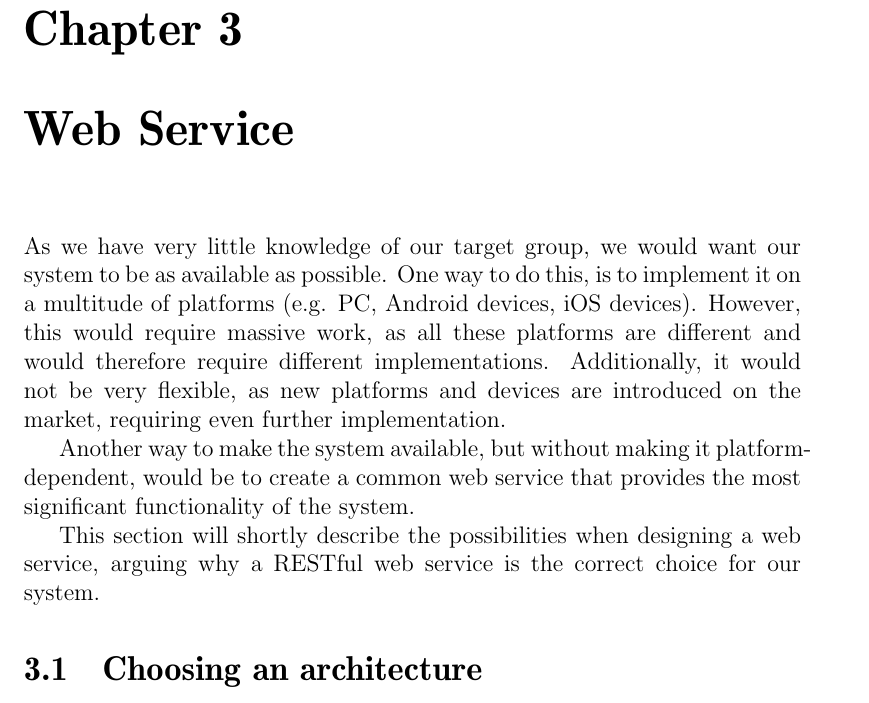
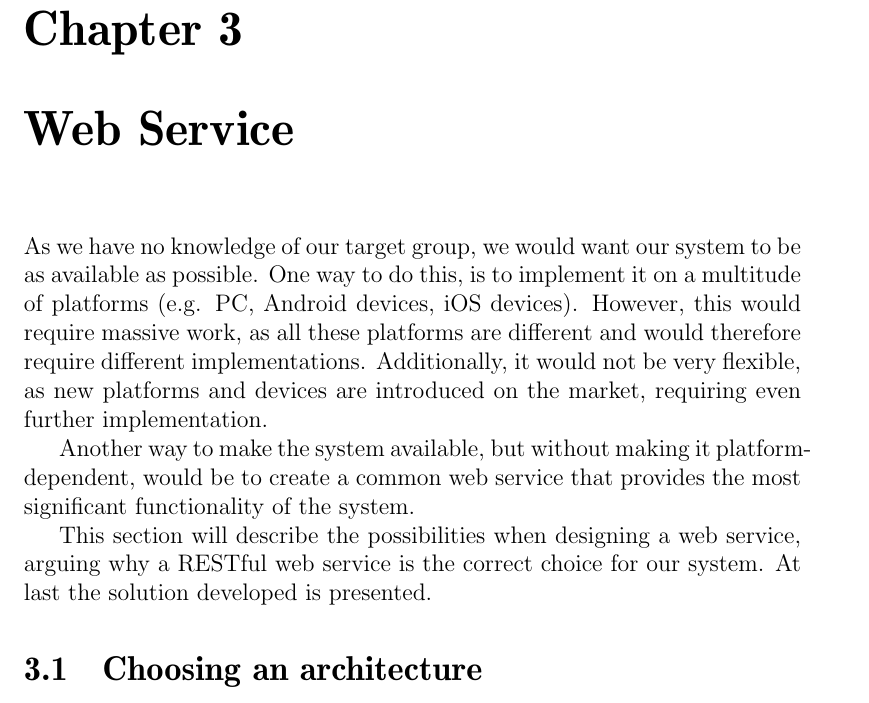
Before and after one commit to sw701e14/report, a LaTeX thesis (main.tex, which reads content/webservice.tex): part of page 31 of 57, cut so that both start at the same text. Compiled offline with pdfLaTeX; a LaTeX package or settings file that is missing is left out.

Commit message:
done with first part of webservice

```diff
--- a/content/webservice.tex
+++ b/content/webservice.tex
@@ -1,11 +1,12 @@
-As we have very little knowledge of our target group, we would want our system to be as available as possible.
+As we have no knowledge of our target group, we would want our system to be as available as possible.
 One way to do this, is to implement it on a multitude of platforms (e.g. PC, Android devices, iOS devices).
 However, this would require massive work, as all these platforms are different and would therefore require different implementations.
 Additionally, it would not be very flexible, as new platforms and devices are introduced on the market, requiring even further implementation.
 
 Another way to make the system available, but without making it platform-dependent, would be to create a common web service that provides the most significant functionality of the system.
 
-This section will shortly describe the possibilities when designing a web service, arguing why a RESTful web service is the correct choice for our system.
+This section will describe the possibilities when designing a web service, arguing why a RESTful web service is the correct choice for our system.
+At last the solution developed is presented.
 
 \section{Choosing an architecture}
 When designing a web service, there are two overall architectural styles; REST (Representational State Transfter) and RPC (Remote Procedural Call).\cite{restful_web_services}
```
